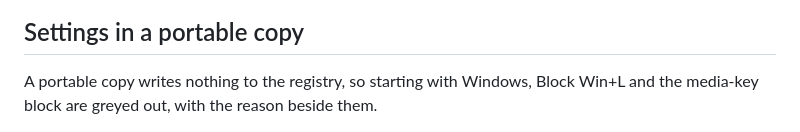
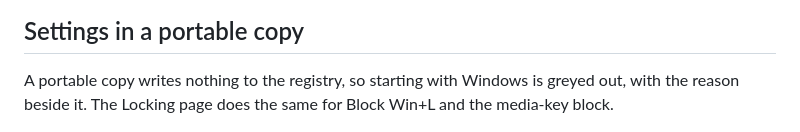
Before and after one commit to phoen-ix/pawse, a Markdown page: docs/screenshots/README.md, the part around the change. Rendered like a GitHub page.

```diff
--- a/docs/screenshots/README.md
+++ b/docs/screenshots/README.md
@@ -72,8 +72,8 @@ and its **Unlock** button is the way out with the mouse.
 
 ## Settings in a portable copy
 
-A portable copy writes nothing to the registry, so starting with Windows, Block Win+L and the
-media-key block are greyed out, with the reason beside them.
+A portable copy writes nothing to the registry, so starting with Windows is greyed out, with
+the reason beside it. The Locking page does the same for Block Win+L and the media-key block.
 
 <img src="app-settings-portable.png" alt="Settings, General page of a portable copy with start-with-Windows greyed out" width="784">
 
```
Also changed, not shown: README.md (+5 -4 lines).
